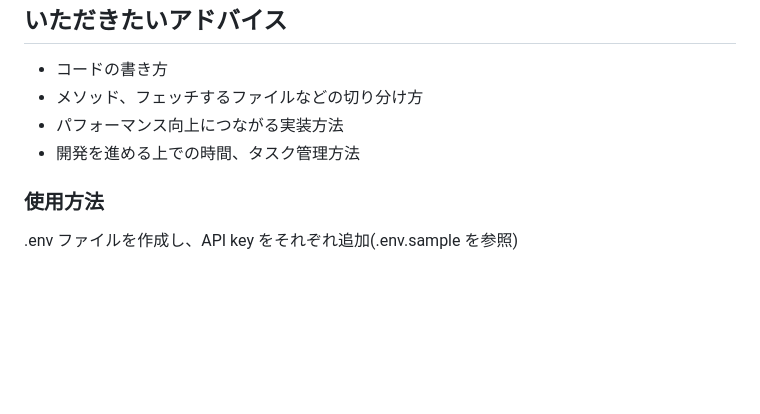
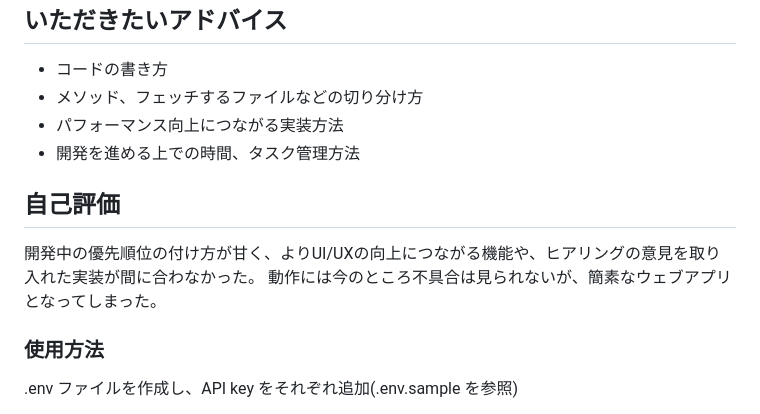
Before and after one commit to a2c6201/Fany, a Markdown page: README.md, the part around the change. GitHub-like rendering; blank space fills up the shorter version.

```diff
--- a/README.md
+++ b/README.md
@@ -97,6 +97,11 @@ Flask 2.2.2
 - パフォーマンス向上につながる実装方法
 - 開発を進める上での時間、タスク管理方法
 
+## 自己評価
+
+開発中の優先順位の付け方が甘く、よりUI/UXの向上につながる機能や、ヒアリングの意見を取り入れた実装が間に合わなかった。
+動作には今のところ不具合は見られないが、簡素なウェブアプリとなってしまった。
+
 ### 使用方法
 
 .env ファイルを作成し、API key をそれぞれ追加(.env.sample を参照)
```
